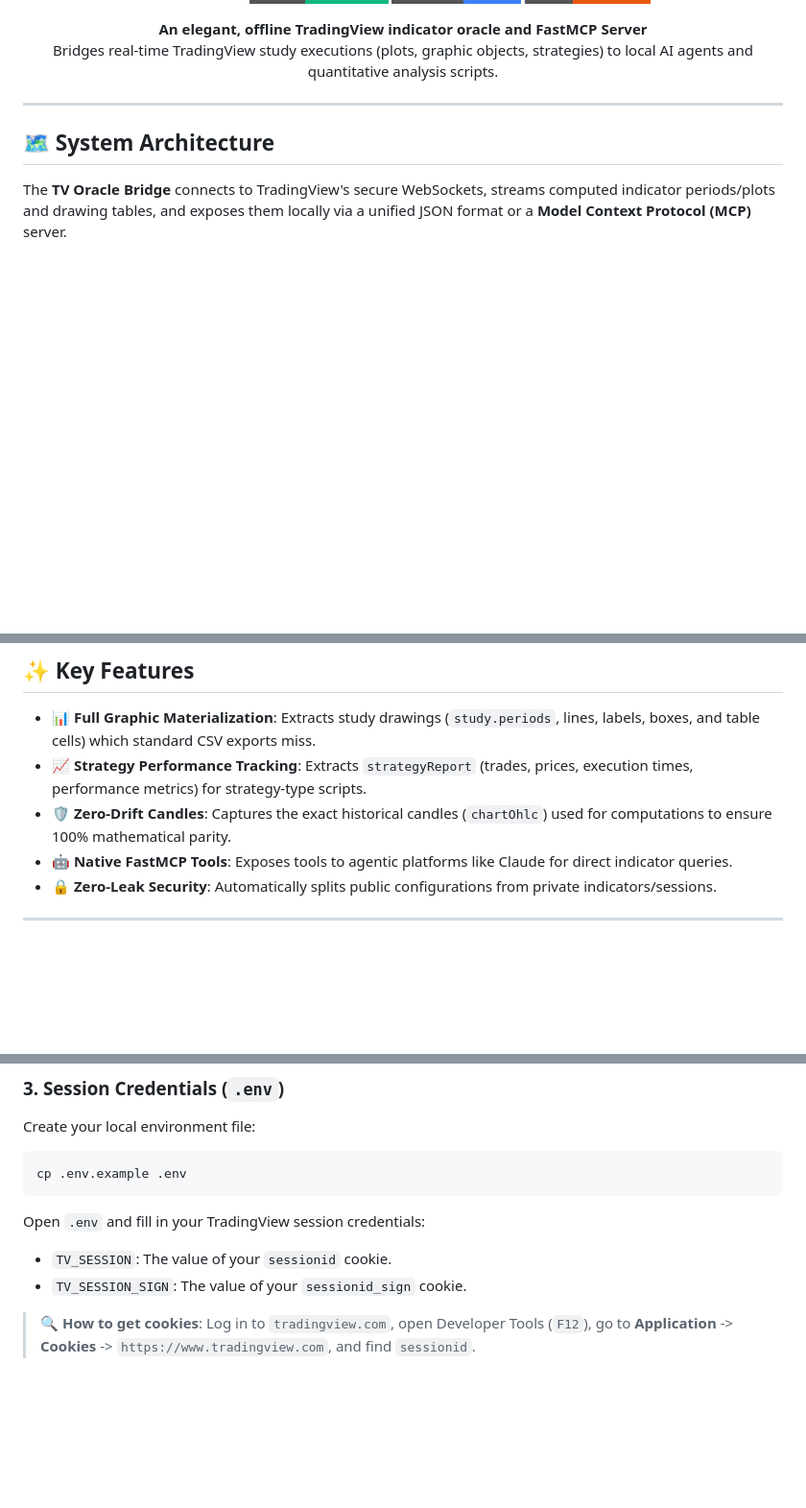
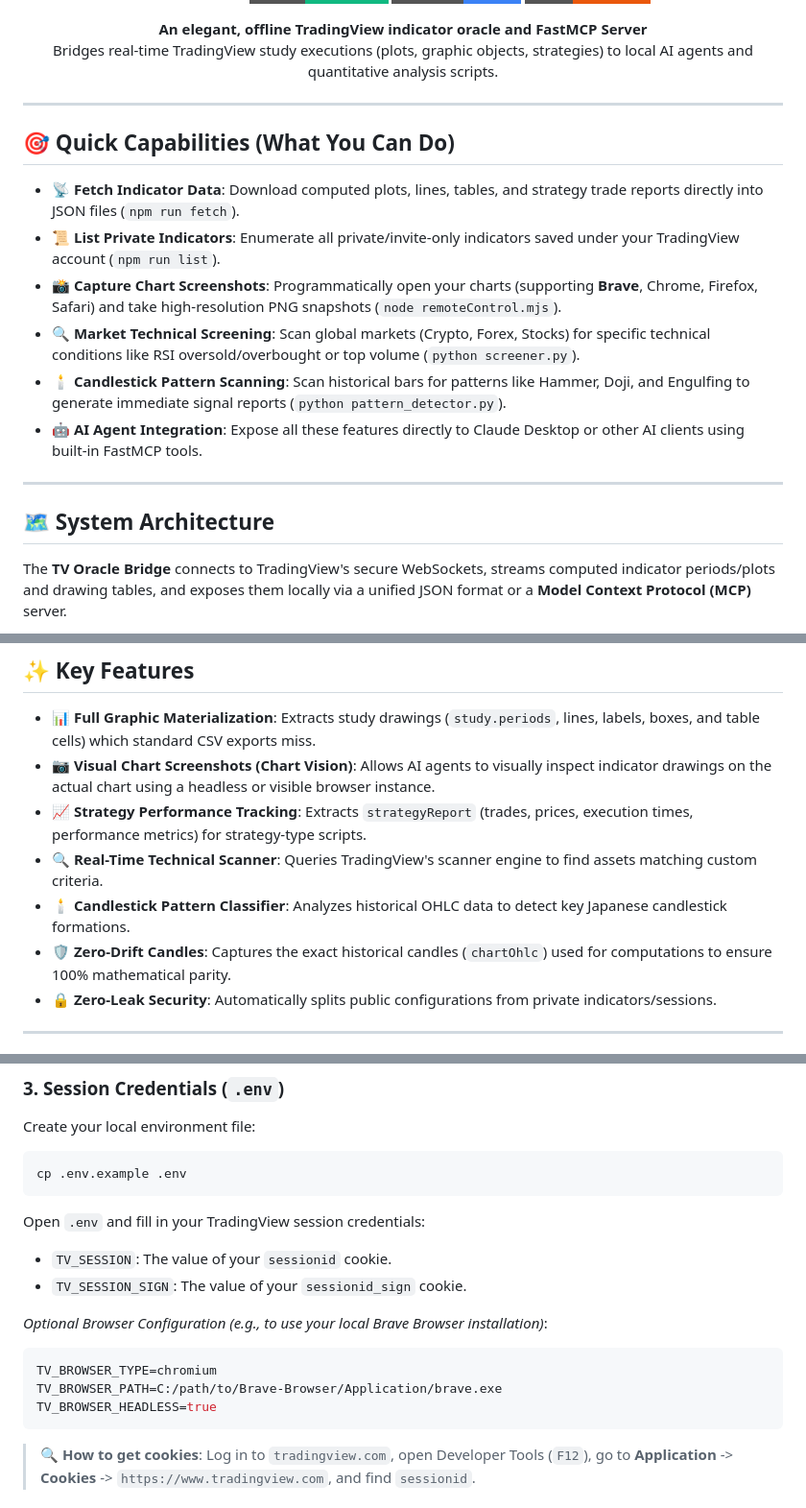
Before and after one commit to andreafinazziinfo/TV-Oracle-Bridge, a Markdown page: README.md, 3 parts joined by grey strips. Shown at 96% size. Rendered like a GitHub page; badges without logos; blank space fills up the shorter version.

````diff
--- a/README.md
+++ b/README.md
@@ -13,6 +13,17 @@
 </p>
 
 </div>
+
+---
+
+## 🎯 Quick Capabilities (What You Can Do)
+
+* 📡 **Fetch Indicator Data**: Download computed plots, lines, tables, and strategy trade reports directly into JSON files (`npm run fetch`).
+* 📜 **List Private Indicators**: Enumerate all private/invite-only indicators saved under your TradingView account (`npm run list`).
+* 📸 **Capture Chart Screenshots**: Programmatically open your charts (supporting **Brave**, Chrome, Firefox, Safari) and take high-resolution PNG snapshots (`node remoteControl.mjs`).
+* 🔍 **Market Technical Screening**: Scan global markets (Crypto, Forex, Stocks) for specific technical conditions like RSI oversold/overbought or top volume (`python screener.py`).
+* 🕯️ **Candlestick Pattern Scanning**: Scan historical bars for patterns like Hammer, Doji, and Engulfing to generate immediate signal reports (`python pattern_detector.py`).
+* 🤖 **AI Agent Integration**: Expose all these features directly to Claude Desktop or other AI clients using built-in FastMCP tools.
 
 ---
 
@@ -53,9 +67,11 @@ graph TD
 ## ✨ Key Features
 
 * 📊 **Full Graphic Materialization**: Extracts study drawings (`study.periods`, lines, labels, boxes, and table cells) which standard CSV exports miss.
+* 📷 **Visual Chart Screenshots (Chart Vision)**: Allows AI agents to visually inspect indicator drawings on the actual chart using a headless or visible browser instance.
 * 📈 **Strategy Performance Tracking**: Extracts `strategyReport` (trades, prices, execution times, performance metrics) for strategy-type scripts.
+* 🔍 **Real-Time Technical Scanner**: Queries TradingView's scanner engine to find assets matching custom criteria.
+* 🕯️ **Candlestick Pattern Classifier**: Analyzes historical OHLC data to detect key Japanese candlestick formations.
 * 🛡️ **Zero-Drift Candles**: Captures the exact historical candles (`chartOhlc`) used for computations to ensure 100% mathematical parity.
-* 🤖 **Native FastMCP Tools**: Exposes tools to agentic platforms like Claude for direct indicator queries.
 * 🔒 **Zero-Leak Security**: Automatically splits public configurations from private indicators/sessions.
 
 ---
@@ -86,6 +102,13 @@ Open `.env` and fill in your TradingView session credentials:
 * `TV_SESSION`: The value of your `sessionid` cookie.
 * `TV_SESSION_SIGN`: The value of your `sessionid_sign` cookie.
 
+*Optional Browser Configuration (e.g., to use your local Brave Browser installation)*:
+```ini
+TV_BROWSER_TYPE=chromium
+TV_BROWSER_PATH=C:/path/to/Brave-Browser/Application/brave.exe
+TV_BROWSER_HEADLESS=true
+```
+
 > 🔍 **How to get cookies**: Log in to `tradingview.com`, open Developer Tools (`F12`), go to **Application** -> **Cookies** -> `https://www.tradingview.com`, and find `sessionid`.
 
 ### 4. Config Private Indicators (`indicators.local.json`)
````
Also changed, not shown: other parts of README.md (+51 -5 lines).
